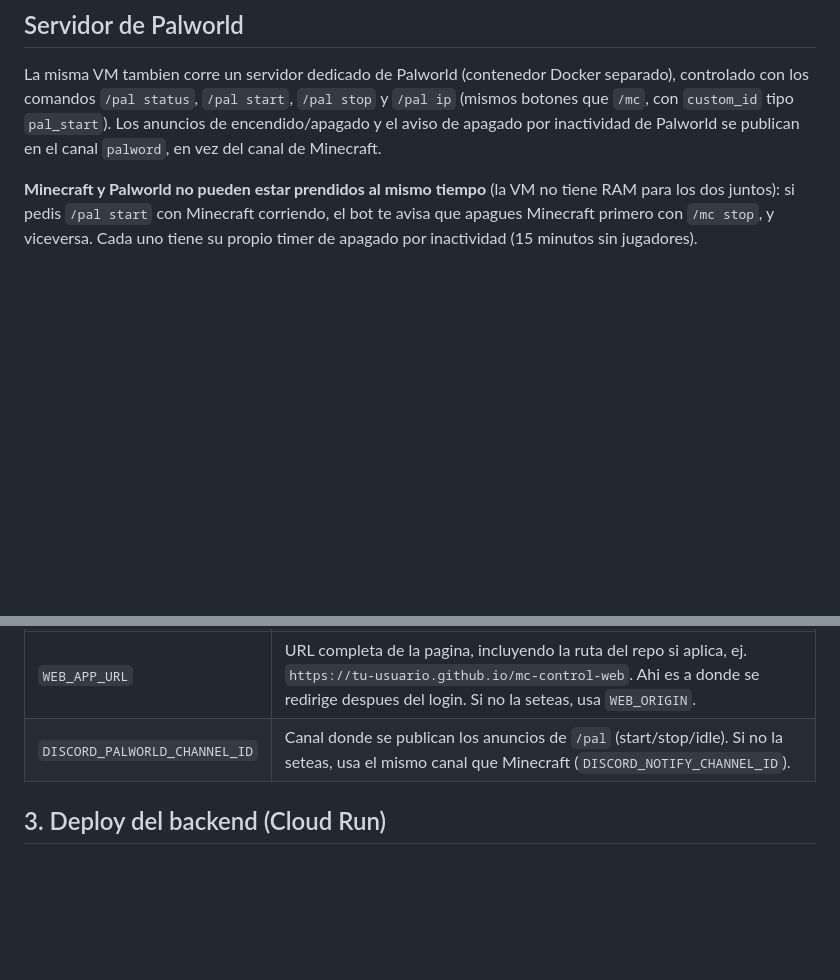
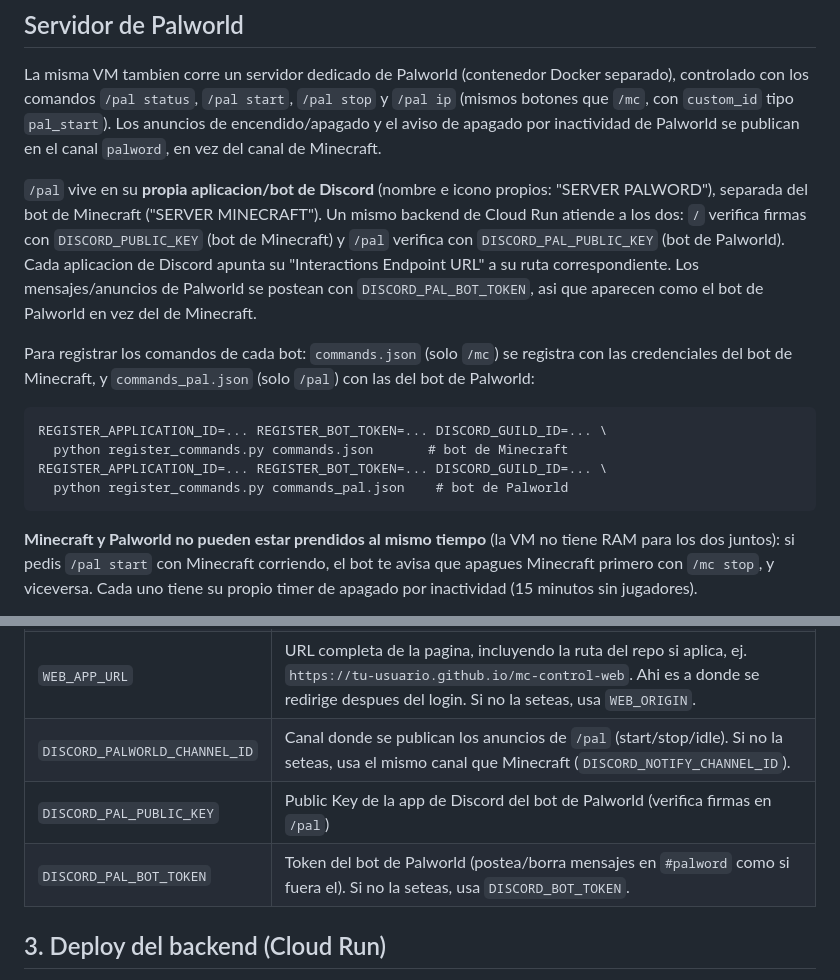
Before and after one commit to xZykzii/mc-control-web, a Markdown page: README.md, 2 parts joined by grey strips. GitHub-like rendering; blank space fills up the shorter version.

Commit message:
Document the two-bot (SERVER MINECRAFT / SERVER PALWORD) Discord setup

````diff
--- a/README.md
+++ b/README.md
@@ -19,6 +19,26 @@ Docker separado), controlado con los comandos `/pal status`, `/pal start`,
 `pal_start`). Los anuncios de encendido/apagado y el aviso de apagado por
 inactividad de Palworld se publican en el canal `palword`, en vez del canal
 de Minecraft.
+
+`/pal` vive en su **propia aplicacion/bot de Discord** (nombre e icono
+propios: "SERVER PALWORD"), separada del bot de Minecraft ("SERVER
+MINECRAFT"). Un mismo backend de Cloud Run atiende a los dos: `/` verifica
+firmas con `DISCORD_PUBLIC_KEY` (bot de Minecraft) y `/pal` verifica con
+`DISCORD_PAL_PUBLIC_KEY` (bot de Palworld). Cada aplicacion de Discord
+apunta su "Interactions Endpoint URL" a su ruta correspondiente. Los
+mensajes/anuncios de Palworld se postean con `DISCORD_PAL_BOT_TOKEN`, asi
+que aparecen como el bot de Palworld en vez del de Minecraft.
+
+Para registrar los comandos de cada bot: `commands.json` (solo `/mc`) se
+registra con las credenciales del bot de Minecraft, y `commands_pal.json`
+(solo `/pal`) con las del bot de Palworld:
+
+```
+REGISTER_APPLICATION_ID=... REGISTER_BOT_TOKEN=... DISCORD_GUILD_ID=... \
+  python register_commands.py commands.json       # bot de Minecraft
+REGISTER_APPLICATION_ID=... REGISTER_BOT_TOKEN=... DISCORD_GUILD_ID=... \
+  python register_commands.py commands_pal.json    # bot de Palworld
+```
 
 **Minecraft y Palworld no pueden estar prendidos al mismo tiempo** (la VM no
 tiene RAM para los dos juntos): si pedis `/pal start` con Minecraft
@@ -90,6 +110,8 @@ en tu aplicacion existente (la del bot):
 | `WEB_ORIGIN` | Origen de tu GitHub Pages para CORS, ej. `https://tu-usuario.github.io` (sin barra final, sin la ruta del repo) |
 | `WEB_APP_URL` | URL completa de la pagina, incluyendo la ruta del repo si aplica, ej. `https://tu-usuario.github.io/mc-control-web`. Ahi es a donde se redirige despues del login. Si no la seteas, usa `WEB_ORIGIN`. |
 | `DISCORD_PALWORLD_CHANNEL_ID` | Canal donde se publican los anuncios de `/pal` (start/stop/idle). Si no la seteas, usa el mismo canal que Minecraft (`DISCORD_NOTIFY_CHANNEL_ID`). |
+| `DISCORD_PAL_PUBLIC_KEY` | Public Key de la app de Discord del bot de Palworld (verifica firmas en `/pal`) |
+| `DISCORD_PAL_BOT_TOKEN` | Token del bot de Palworld (postea/borra mensajes en `#palword` como si fuera el). Si no la seteas, usa `DISCORD_BOT_TOKEN`. |
 
 ## 3. Deploy del backend (Cloud Run)
 
````
